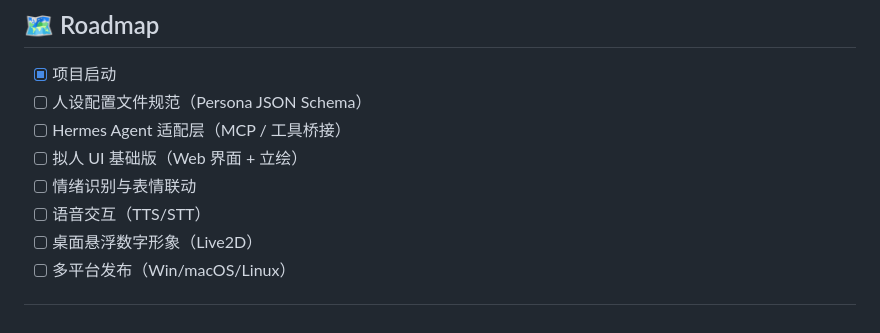
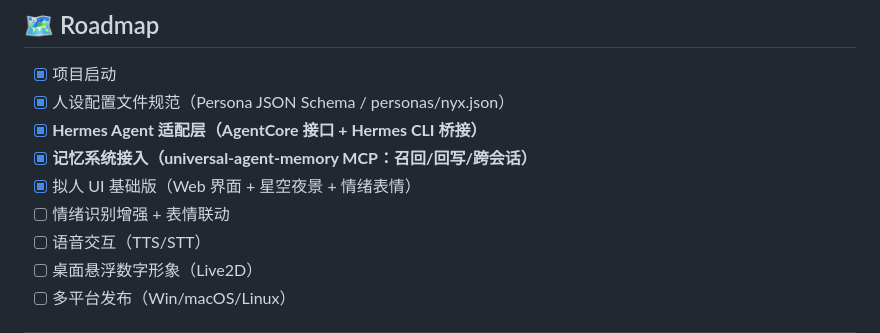
Before and after one commit to Shine8592/cyber-nyx, a Markdown page: README.md, the part around the change. GitHub-like rendering.

Commit message:
docs: 更新 Roadmap，标记已完成项

```diff
--- a/README.md
+++ b/README.md
@@ -83,10 +83,11 @@ python nyx.py --persona default
 ## 🗺 Roadmap
 
 - [x] 项目启动
-- [ ] 人设配置文件规范（Persona JSON Schema）
-- [ ] Hermes Agent 适配层（MCP / 工具桥接）
-- [ ] 拟人 UI 基础版（Web 界面 + 立绘）
-- [ ] 情绪识别与表情联动
+- [x] 人设配置文件规范（Persona JSON Schema / personas/nyx.json）
+- [x] **Hermes Agent 适配层（AgentCore 接口 + Hermes CLI 桥接）**
+- [x] **记忆系统接入（universal-agent-memory MCP：召回/回写/跨会话）**
+- [x] 拟人 UI 基础版（Web 界面 + 星空夜景 + 情绪表情）
+- [ ] 情绪识别增强 + 表情联动
 - [ ] 语音交互（TTS/STT）
 - [ ] 桌面悬浮数字形象（Live2D）
 - [ ] 多平台发布（Win/macOS/Linux）
```
